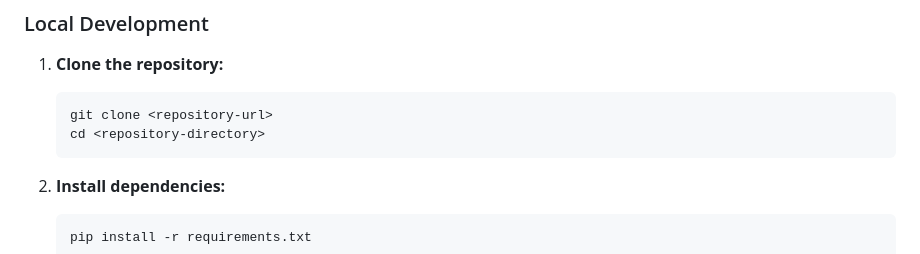
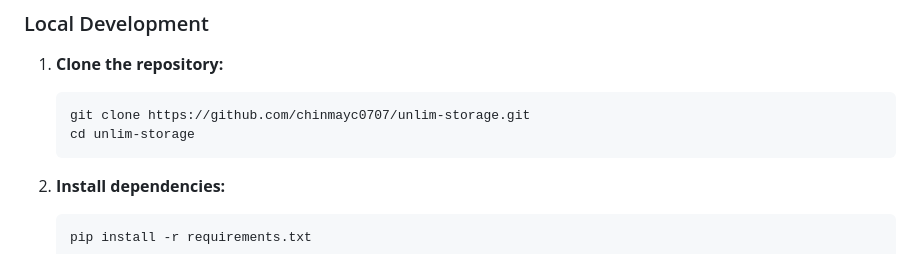
Before and after one commit to chinmayc0707/unlim-storage, a Markdown page: README.md, the part around the change. Drawn GitHub-style.

Commit message:
docs: add comprehensive README.md file with repo URL
Created a README.md file to document the project's features, architecture, setup instructions, and deployment details based on the repository contents. Updated repository URL and clone directory instructions to explicitly point to https://github.com/chinmayc0707/unlim-storage.git.

Co-authored-by: chinmayc0707 <139462368+chinmayc0707@users.noreply.github.com>

````diff
--- a/README.md
+++ b/README.md
@@ -36,8 +36,8 @@ When you upload a file, the backend splits it into chunks (if it exceeds Telegra
 
 1.  **Clone the repository:**
     ```bash
-    git clone <repository-url>
-    cd <repository-directory>
+    git clone https://github.com/chinmayc0707/unlim-storage.git
+    cd unlim-storage
     ```
 
 2.  **Install dependencies:**
````
